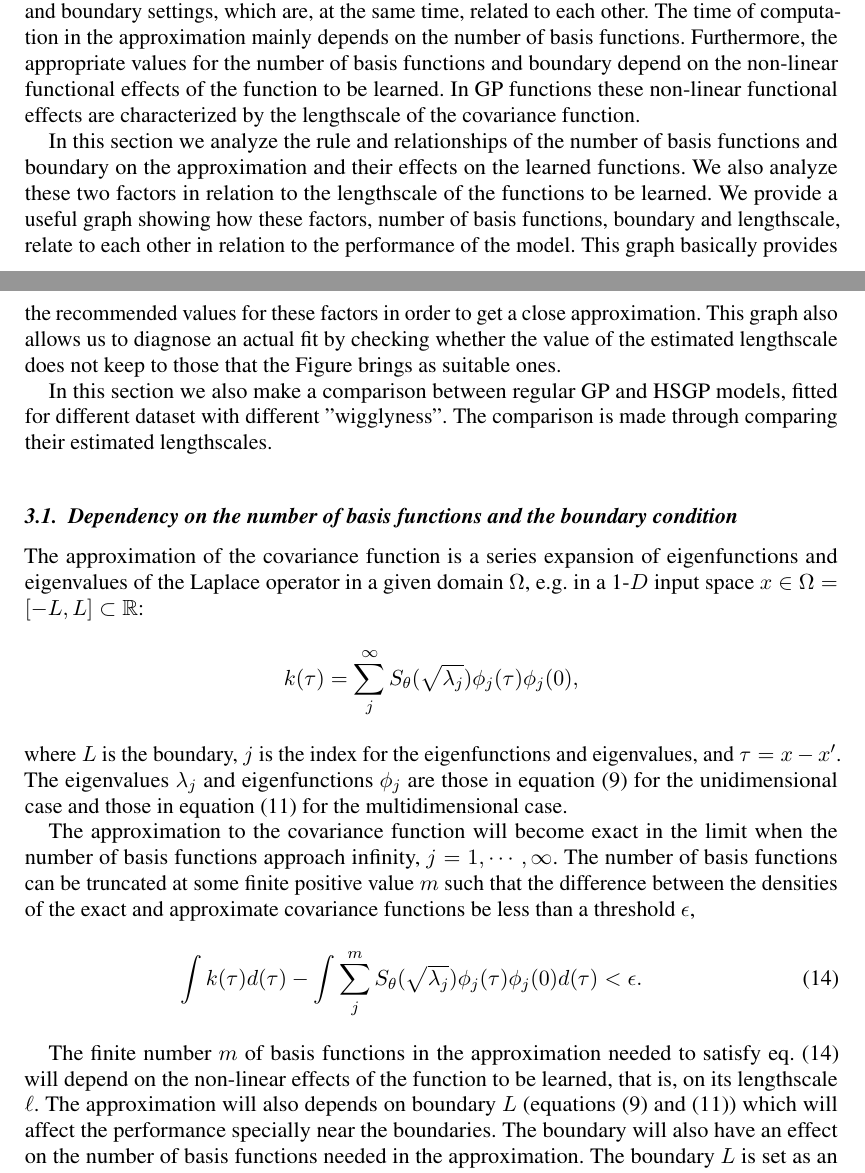
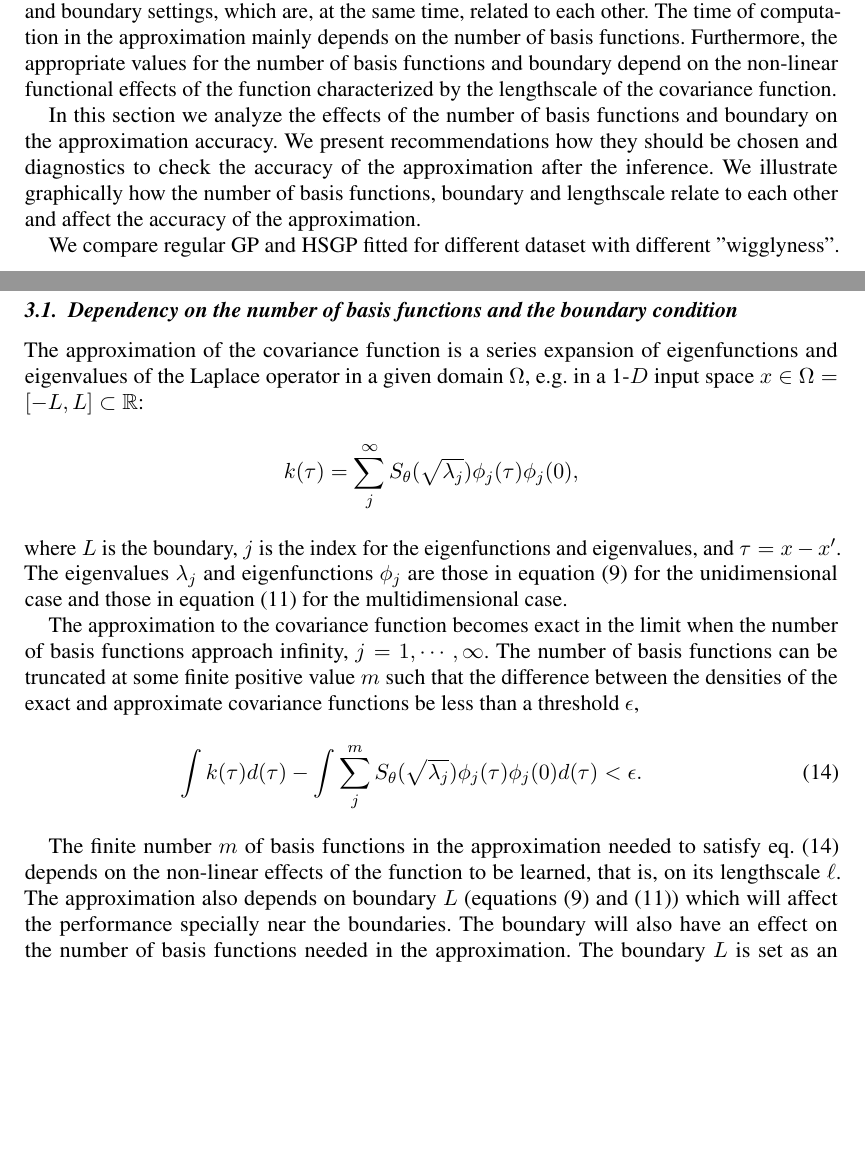
Before and after one commit to gabriuma/basis_functions_approach_to_GP, a LaTeX document (Paper/manuscript/manuscript_05.tex): two parts of pages 11 and 12 of 33, joined at a grey line, cut so that both start at the same text, the shorter picture padded with empty space. Compiled offline with pdfLaTeX.

Commit message:
some edits in the beginning of section 3

```diff
--- a/Paper/manuscript/manuscript_05.tex
+++ b/Paper/manuscript/manuscript_05.tex
@@ -382,12 +382,14 @@ $\bullet$ The Splines models are also a sort of basis functions expansion model,
 
 \section{The accuracy of the approximation}
 
-Implementation and performance of the HSGP model depends on the number of basis functions and boundary settings, which are, at the same time, related  to each other. The time of computation in the approximation mainly depends on the number of basis functions. Furthermore, the appropriate values for the number of basis functions and boundary depend on the non-linear functional effects of the function to be learned. In GP functions these non-linear functional effects are characterized by the lengthscale of the covariance function.
+Implementation and performance of the HSGP model depends on the number of basis functions and boundary settings, which are, at the same time, related  to each other. The time of computation in the approximation mainly depends on the number of basis functions. Furthermore, the appropriate values for the number of basis functions and boundary depend on the non-linear functional effects of the function characterized by the lengthscale of the covariance function.
 
-In this section we analyze the rule and relationships of the number of basis functions and boundary on the approximation and their effects on the learned functions.
-We also analyze these two factors in relation to the lengthscale of the functions to be learned. We provide a useful graph showing how these factors, number of basis functions, boundary and lengthscale, relate to each other in relation to the performance of the model. This graph basically provides the recommended values for these factors in order to get a close approximation. This graph also allows us to diagnose an actual fit by checking whether the value of the estimated lengthscale does not keep to those that the Figure brings as suitable ones.
+In this section we analyze the effects of the number of basis functions and boundary on the approximation accuracy. We present recommendations how they should be chosen and diagnostics to check the accuracy of the approximation after the inference.
+We illustrate graphically how the number of basis functions, boundary and lengthscale relate to each other and affect the accuracy of the approximation.
+% This graph basically provides the recommended values for these factors in order to get a close approximation. This graph also allows us to diagnose an actual fit by checking whether the value of the estimated lengthscale does not keep to those that the Figure brings as suitable ones.
 
-In this section we also make a comparison between regular GP and HSGP models, fitted for different dataset with different "wigglyness". The comparison is made through comparing their estimated lengthscales.
+We compare regular GP and HSGP fitted for different dataset with different "wigglyness".
+%The comparison is made through comparing their estimated lengthscales.
 
 \subsection{Dependency on the number of basis functions and the boundary condition}
 
@@ -399,13 +401,13 @@ k(\tau) = \sum_{j}^{\infty} S_{\theta}(\sqrt{\lambda_j}) \phi_j(\tau) \phi_j(0),
 
 \noindent where $L$ is the boundary, $j$ is the index for the eigenfunctions and eigenvalues, and $\tau=x-x'$. The eigenvalues $\lambda_j$ and eigenfunctions $\phi_j$ are those in equation (\ref{bf&lambda}) for the unidimensional case and those in equation (\ref{bf&lambda_multi}) for the multidimensional case.
 
-The approximation to the covariance function will become exact in the limit when the number of basis functions approach infinity, $j=1,\cdots,\infty$. The number of basis functions can be truncated at some finite positive value $m$ such that the difference between the densities of the exact and approximate covariance functions be less than a threshold $\epsilon$,
+The approximation to the covariance function becomes exact in the limit when the number of basis functions approach infinity, $j=1,\cdots,\infty$. The number of basis functions can be truncated at some finite positive value $m$ such that the difference between the densities of the exact and approximate covariance functions be less than a threshold $\epsilon$,
 %
 \begin{eqnarray}\label{diff_covs}
 \int k(\tau)d(\tau) - \int \sum_{j}^m S_{\theta}(\sqrt{\lambda_j}) \phi_j(\tau) \phi_j(0) d(\tau) < \epsilon.
 \end{eqnarray}
 
-The finite number $m$ of basis functions in the approximation needed to satisfy eq. (\ref{diff_covs}) will depend on the non-linear effects of the function to be learned, that is, on its lengthscale $\ell$. The approximation will also depends on boundary $L$ (equations (\ref{bf&lambda}) and (\ref{bf&lambda_multi})) which will affect the performance specially near the boundaries. The boundary will also have an effect on the number of basis functions needed in the approximation. The boundary $L$ is set as an extension of the desired predicting input domain $\Psi$. Considering a zero-mean input domain $\Psi=[-S,S] \in \mathbb{R}$, the boundary is defined as
+The finite number $m$ of basis functions in the approximation needed to satisfy eq. (\ref{diff_covs}) depends on the non-linear effects of the function to be learned, that is, on its lengthscale $\ell$. The approximation also depends on boundary $L$ (equations (\ref{bf&lambda}) and (\ref{bf&lambda_multi})) which will affect the performance specially near the boundaries. The boundary will also have an effect on the number of basis functions needed in the approximation. The boundary $L$ is set as an extension of the desired predicting input domain $\Psi$. Considering a zero-mean input domain $\Psi=[-S,S] \in \mathbb{R}$, the boundary is defined as
 %
 \begin{equation}
 L=c \cdot S,
```
